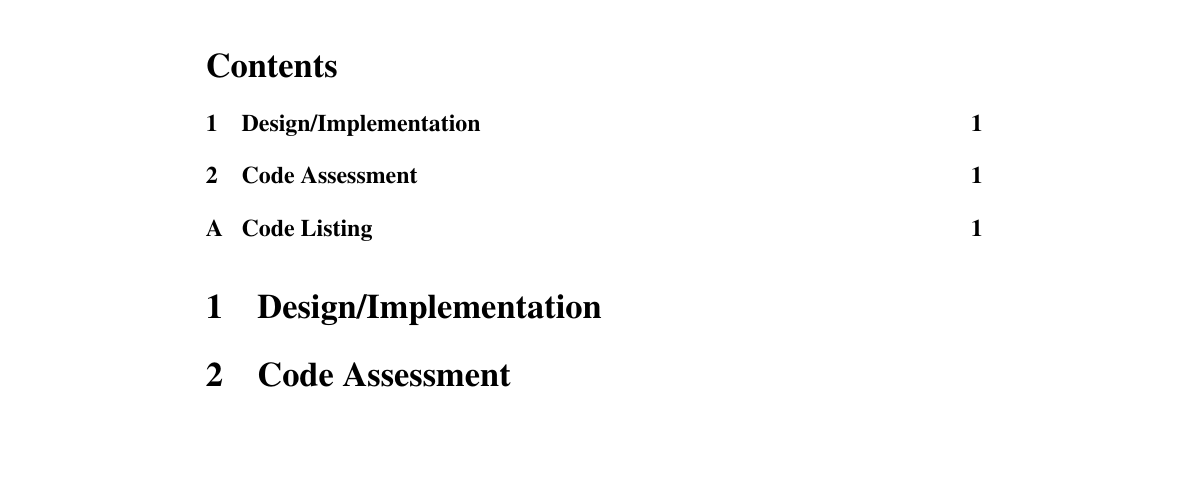
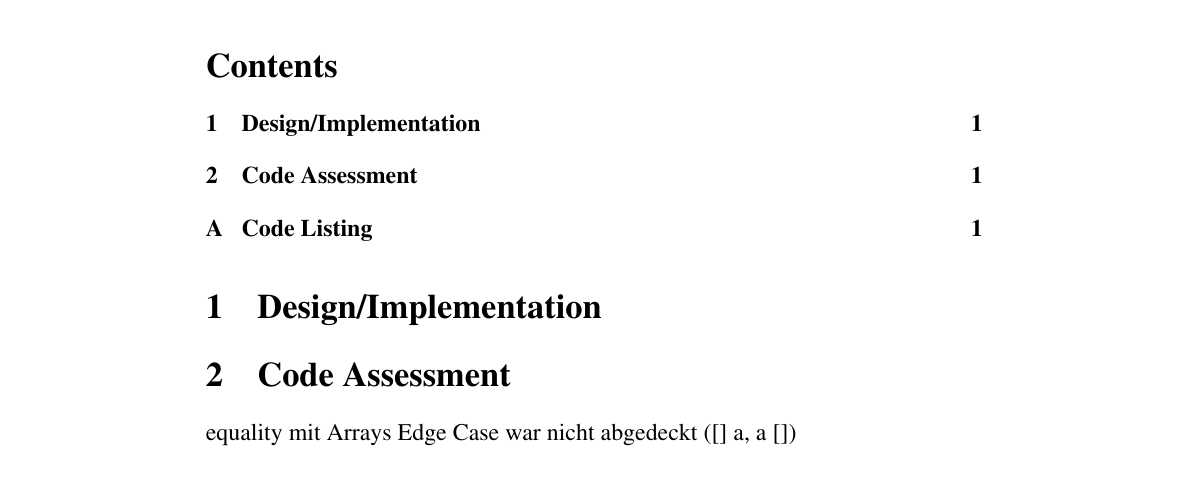
Before and after one commit to silvanadrian/AP2018, a LaTeX problem sheet (Assignment 1/report.tex): part of the page, cut so that both start at the same text, the shorter picture padded with empty space. Compiled offline with pdfLaTeX.

```diff
--- a/Assignment 1/report.tex
+++ b/Assignment 1/report.tex
@@ -30,7 +30,7 @@
 
 \section{Code Assessment}
 
-
+equality mit Arrays Edge Case war nicht abgedeckt ([] a, a [])
 
 
 \appendix
```
Also changed, not shown: 2 other files.
